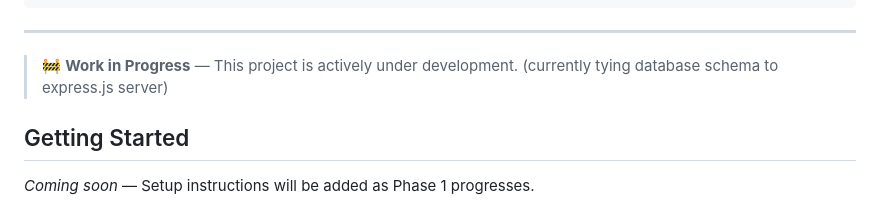
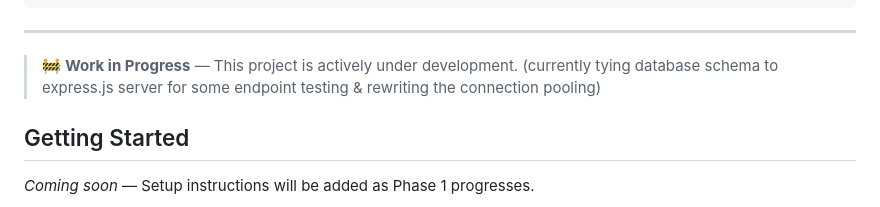
Before and after one commit to issamohamed/Minerva, a Markdown page: README.md, the part around the change. GitHub-like rendering.

Commit message:
Update project status in README
Expanded description of current project status and endpoint testing.

```diff
--- a/README.md
+++ b/README.md
@@ -130,7 +130,7 @@ Deploy publicly with a limited free tier for anonymous users.
 
 ---
 > 🚧 **Work in Progress** — This project is actively under development.
-> (currently tying database schema to express.js server)
+> (currently tying database schema to express.js server for some endpoint testing & rewriting the connection pooling)
 
 ## Getting Started
 
```
